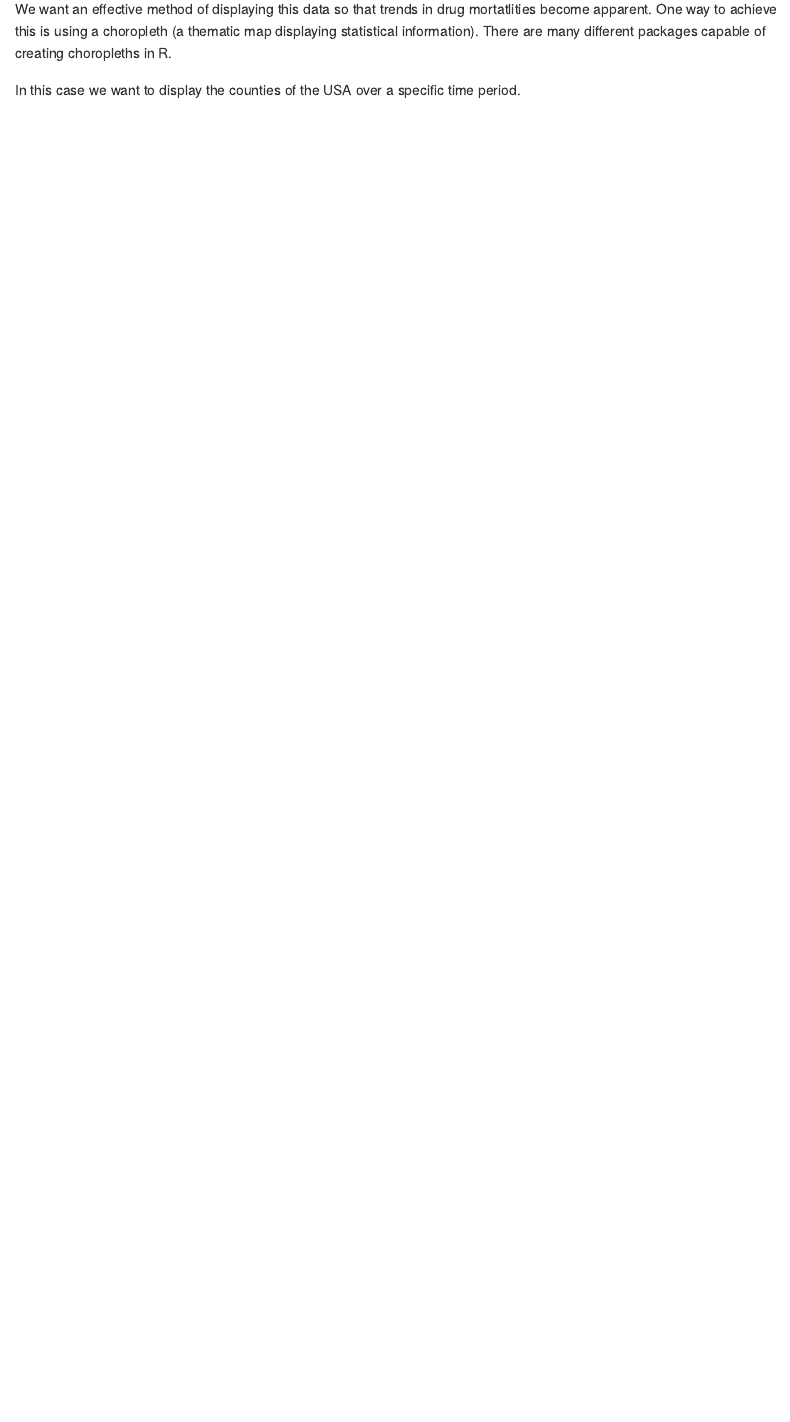
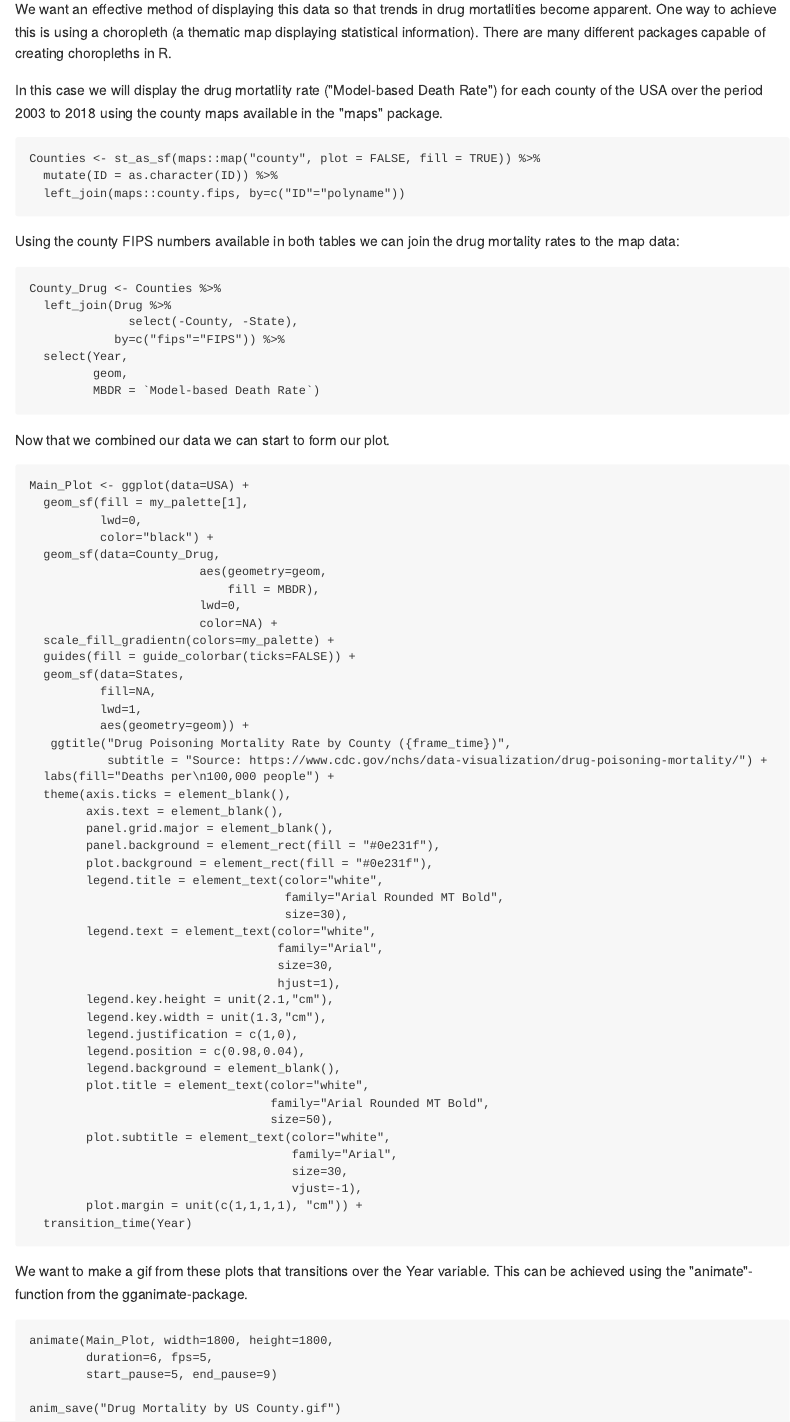
Before and after one commit to GavArmstrong/Drug_Poisoning_Mortatlity, an R Markdown document (README.rmd): the page in a window 1100 px wide, from 220 px down before the commit and from 500 px down after it, so that both start at the same text. The pictures show the output file README.md that the author committed with the source, drawn offline in the style of GitHub.

Commit message:
Updated ReadMe

````diff
--- a/README.rmd
+++ b/README.rmd
@@ -17,4 +23,83 @@ The Center for Disease Control (CDC) provides estimates for the drug poisoning m
 
 We want an effective method of displaying this data so that trends in drug mortatlities become apparent. One way to achieve this is using a choropleth (a thematic map displaying statistical information). There are many different packages capable of creating choropleths in R.
 
-In this case we want to display the counties of the USA over a specific time period.
+In this case we will display the drug mortatlity rate ("Model-based Death Rate") for each county of the USA over the period 2003 to 2018 using the county maps available in the "maps" package.
+
+```{r eval=FALSE}
+Counties <- st_as_sf(maps::map("county", plot = FALSE, fill = TRUE)) %>%
+  mutate(ID = as.character(ID)) %>%
+  left_join(maps::county.fips, by=c("ID"="polyname"))
+```
+
+Using the county FIPS numbers available in both tables we can join the drug mortality rates to the map data:
+
+```{r eval=FALSE}
+County_Drug <- Counties %>%
+  left_join(Drug %>%
+              select(-County, -State),
+            by=c("fips"="FIPS")) %>%
+  select(Year,
+         geom,
+         MBDR = `Model-based Death Rate`)
+```
+
+Now that we combined our data we can start to form our plot.
+
+```{r eval=FALSE}
+Main_Plot <- ggplot(data=USA) +
+  geom_sf(fill = my_palette[1],
+          lwd=0,
+          color="black") +
+  geom_sf(data=County_Drug,
+                        aes(geometry=geom,
+                            fill = MBDR),
+                        lwd=0,
+                        color=NA) +
+  scale_fill_gradientn(colors=my_palette) +
+  guides(fill = guide_colorbar(ticks=FALSE)) +
+  geom_sf(data=States,
+          fill=NA,
+          lwd=1,
+          aes(geometry=geom)) +
+   ggtitle("Drug Poisoning Mortality Rate by County ({frame_time})",
+           subtitle = "Source: https://www.cdc.gov/nchs/data-visualization/drug-poisoning-mortality/") +
+  labs(fill="Deaths per\n100,000 people") +
+  theme(axis.ticks = element_blank(),
+        axis.text = element_blank(),
+        panel.grid.major = element_blank(),
+        panel.background = element_rect(fill = "#0e231f"),
+        plot.background = element_rect(fill = "#0e231f"),
+        legend.title = element_text(color="white",
+                                    family="Arial Rounded MT Bold",
+                                    size=30),
+        legend.text = element_text(color="white",
+                                   family="Arial",
+                                   size=30,
+                                   hjust=1),
+        legend.key.height = unit(2.1,"cm"),
+        legend.key.width = unit(1.3,"cm"),
+        legend.justification = c(1,0),
+        legend.position = c(0.98,0.04),
+        legend.background = element_blank(),
+        plot.title = element_text(color="white",
+                                  family="Arial Rounded MT Bold",
+                                  size=50),
+        plot.subtitle = element_text(color="white",
+                                     family="Arial",
+                                     size=30,
+                                     vjust=-1),
+        plot.margin = unit(c(1,1,1,1), "cm")) +
+  transition_time(Year)
+```
+
+We want to make a gif from these plots that transitions over the Year variable. This can be achieved using the "animate"-function from the gganimate-package.
+
+```{r eval=FALSE}
+animate(Main_Plot, width=1800, height=1800,
+        duration=6, fps=5,
+        start_pause=5, end_pause=9)
+
+anim_save("Drug Mortality by US County.gif")
+```
+
+<img src="Drug Mortality by US County.gif"/>
````
Also changed, not shown: Drug_Mortality_USA.R (+13 -14 lines), Drug Mortality by US County.gif (added), README.md, README.rmd (10 more changed lines).
